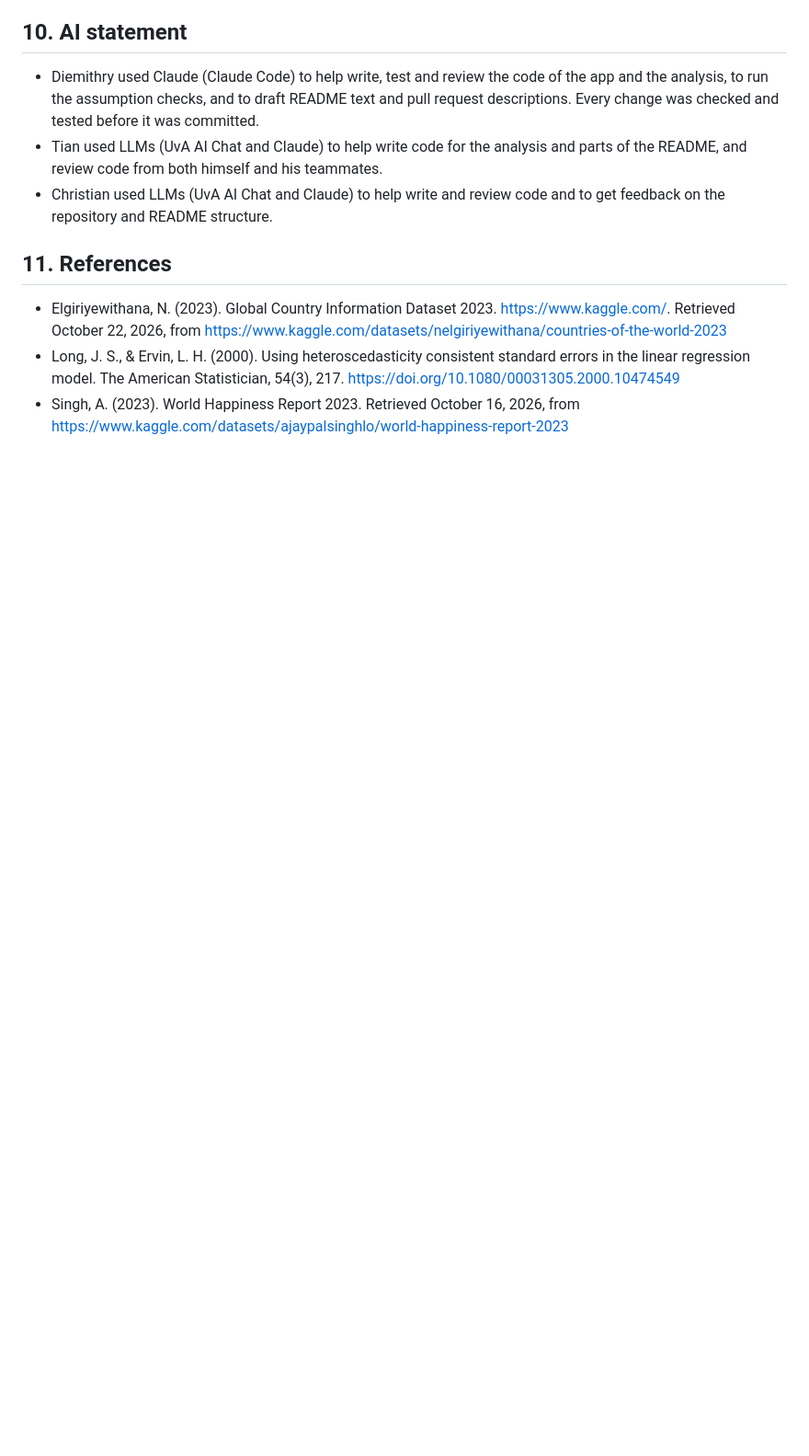
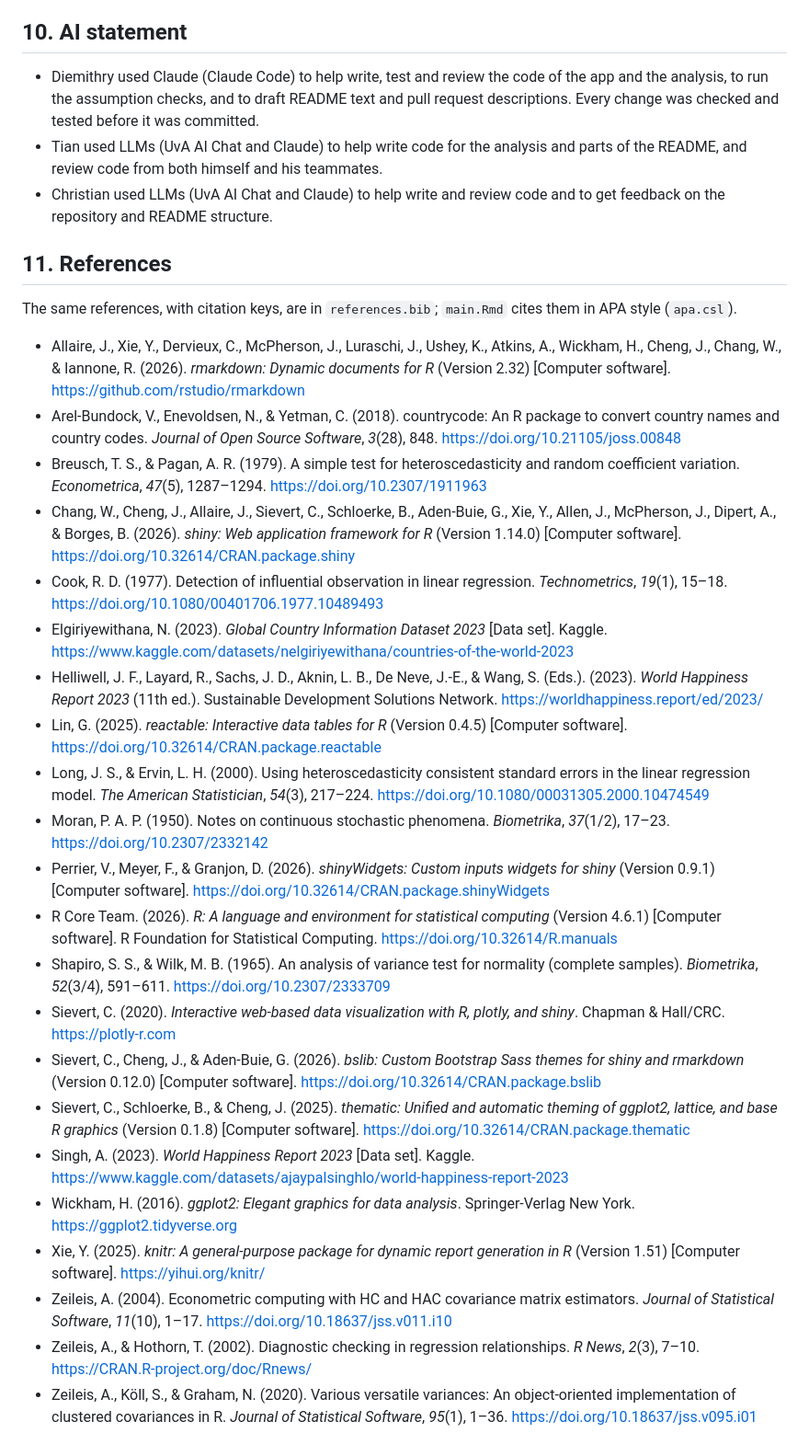
Before and after one commit to chriskiangala-rgb/PiPS-Happiness, a Markdown page: README.md, the part around the change. Shown at 92% size. GitHub-like rendering; blank space fills up the shorter version.

Commit message:
Write the README references in APA, matching references.bib
All 22 references: the data (World Happiness Report 2023 and the two
Kaggle datasets), the methods, R and the packages. Generated from
references.bib with apa.csl, so the README and main.Rmd list the same
references in the same style. Long & Ervin now has pages 217-224.

```diff
--- a/README.md
+++ b/README.md
@@ -106,6 +106,27 @@ We checked the regression assumptions for **35 predictors**, each in the simple
 - Christian used LLMs (UvA AI Chat and Claude) to help write and review code and to get feedback on the repository and README structure.
 
 ## 11. References
-* Elgiriyewithana, N. (2023). Global Country Information Dataset 2023. https://www.kaggle.com/. Retrieved October 22, 2026, from https://www.kaggle.com/datasets/nelgiriyewithana/countries-of-the-world-2023
-* Long, J. S., & Ervin, L. H. (2000). Using heteroscedasticity consistent standard errors in the linear regression model. The American Statistician, 54(3), 217. https://doi.org/10.1080/00031305.2000.10474549
-* Singh, A. (2023). World Happiness Report 2023. Retrieved October 16, 2026, from https://www.kaggle.com/datasets/ajaypalsinghlo/world-happiness-report-2023
+The same references, with citation keys, are in `references.bib`; `main.Rmd` cites them in APA style (`apa.csl`).
+
+* Allaire, J., Xie, Y., Dervieux, C., McPherson, J., Luraschi, J., Ushey, K., Atkins, A., Wickham, H., Cheng, J., Chang, W., & Iannone, R. (2026). *rmarkdown: Dynamic documents for R* (Version 2.32) \[Computer software\]. https://github.com/rstudio/rmarkdown
+* Arel-Bundock, V., Enevoldsen, N., & Yetman, C. (2018). countrycode: An R package to convert country names and country codes. *Journal of Open Source Software*, *3*(28), 848. https://doi.org/10.21105/joss.00848
+* Breusch, T. S., & Pagan, A. R. (1979). A simple test for heteroscedasticity and random coefficient variation. *Econometrica*, *47*(5), 1287–1294. https://doi.org/10.2307/1911963
+* Chang, W., Cheng, J., Allaire, J., Sievert, C., Schloerke, B., Aden-Buie, G., Xie, Y., Allen, J., McPherson, J., Dipert, A., & Borges, B. (2026). *shiny: Web application framework for R* (Version 1.14.0) \[Computer software\]. https://doi.org/10.32614/CRAN.package.shiny
+* Cook, R. D. (1977). Detection of influential observation in linear regression. *Technometrics*, *19*(1), 15–18. https://doi.org/10.1080/00401706.1977.10489493
+* Elgiriyewithana, N. (2023). *Global Country Information Dataset 2023* \[Data set\]. Kaggle. https://www.kaggle.com/datasets/nelgiriyewithana/countries-of-the-world-2023
+* Helliwell, J. F., Layard, R., Sachs, J. D., Aknin, L. B., De Neve, J.-E., & Wang, S. (Eds.). (2023). *World Happiness Report 2023* (11th ed.). Sustainable Development Solutions Network. https://worldhappiness.report/ed/2023/
+* Lin, G. (2025). *reactable: Interactive data tables for R* (Version 0.4.5) \[Computer software\]. https://doi.org/10.32614/CRAN.package.reactable
+* Long, J. S., & Ervin, L. H. (2000). Using heteroscedasticity consistent standard errors in the linear regression model. *The American Statistician*, *54*(3), 217–224. https://doi.org/10.1080/00031305.2000.10474549
+* Moran, P. A. P. (1950). Notes on continuous stochastic phenomena. *Biometrika*, *37*(1/2), 17–23. https://doi.org/10.2307/2332142
+* Perrier, V., Meyer, F., & Granjon, D. (2026). *shinyWidgets: Custom inputs widgets for shiny* (Version 0.9.1) \[Computer software\]. https://doi.org/10.32614/CRAN.package.shinyWidgets
+* R Core Team. (2026). *R: A language and environment for statistical computing* (Version 4.6.1) \[Computer software\]. R Foundation for Statistical Computing. https://doi.org/10.32614/R.manuals
+* Shapiro, S. S., & Wilk, M. B. (1965). An analysis of variance test for normality (complete samples). *Biometrika*, *52*(3/4), 591–611. https://doi.org/10.2307/2333709
+* Sievert, C. (2020). *Interactive web-based data visualization with R, plotly, and shiny*. Chapman & Hall/CRC. https://plotly-r.com
+* Sievert, C., Cheng, J., & Aden-Buie, G. (2026). *bslib: Custom Bootstrap Sass themes for shiny and rmarkdown* (Version 0.12.0) \[Computer software\]. https://doi.org/10.32614/CRAN.package.bslib
+* Sievert, C., Schloerke, B., & Cheng, J. (2025). *thematic: Unified and automatic theming of ggplot2, lattice, and base R graphics* (Version 0.1.8) \[Computer software\]. https://doi.org/10.32614/CRAN.package.thematic
+* Singh, A. (2023). *World Happiness Report 2023* \[Data set\]. Kaggle. https://www.kaggle.com/datasets/ajaypalsinghlo/world-happiness-report-2023
+* Wickham, H. (2016). *ggplot2: Elegant graphics for data analysis*. Springer-Verlag New York. https://ggplot2.tidyverse.org
+* Xie, Y. (2025). *knitr: A general-purpose package for dynamic report generation in R* (Version 1.51) \[Computer software\]. https://yihui.org/knitr/
+* Zeileis, A. (2004). Econometric computing with HC and HAC covariance matrix estimators. *Journal of Statistical Software*, *11*(10), 1–17. https://doi.org/10.18637/jss.v011.i10
+* Zeileis, A., & Hothorn, T. (2002). Diagnostic checking in regression relationships. *R News*, *2*(3), 7–10. https://CRAN.R-project.org/doc/Rnews/
+* Zeileis, A., Köll, S., & Graham, N. (2020). Various versatile variances: An object-oriented implementation of clustered covariances in R. *Journal of Statistical Software*, *95*(1), 1–36. https://doi.org/10.18637/jss.v095.i01
```
